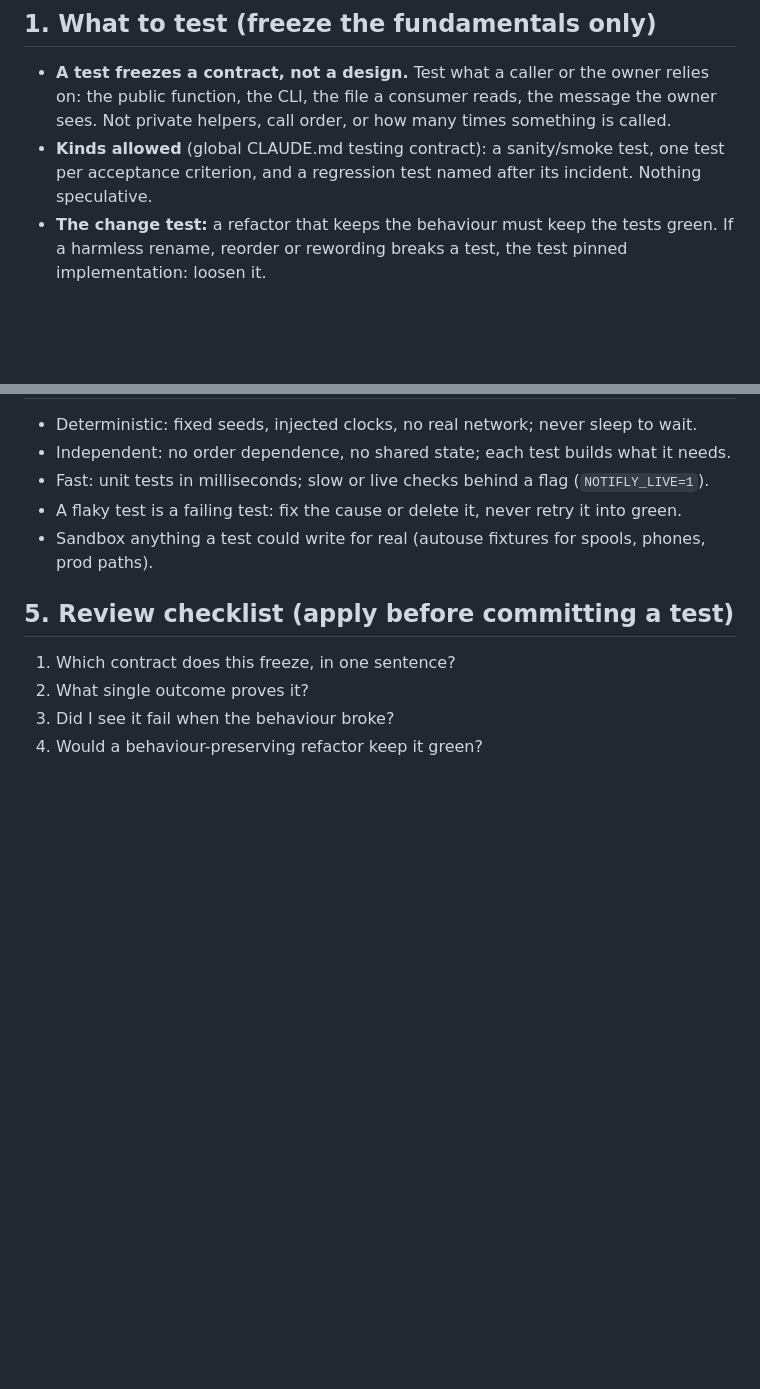
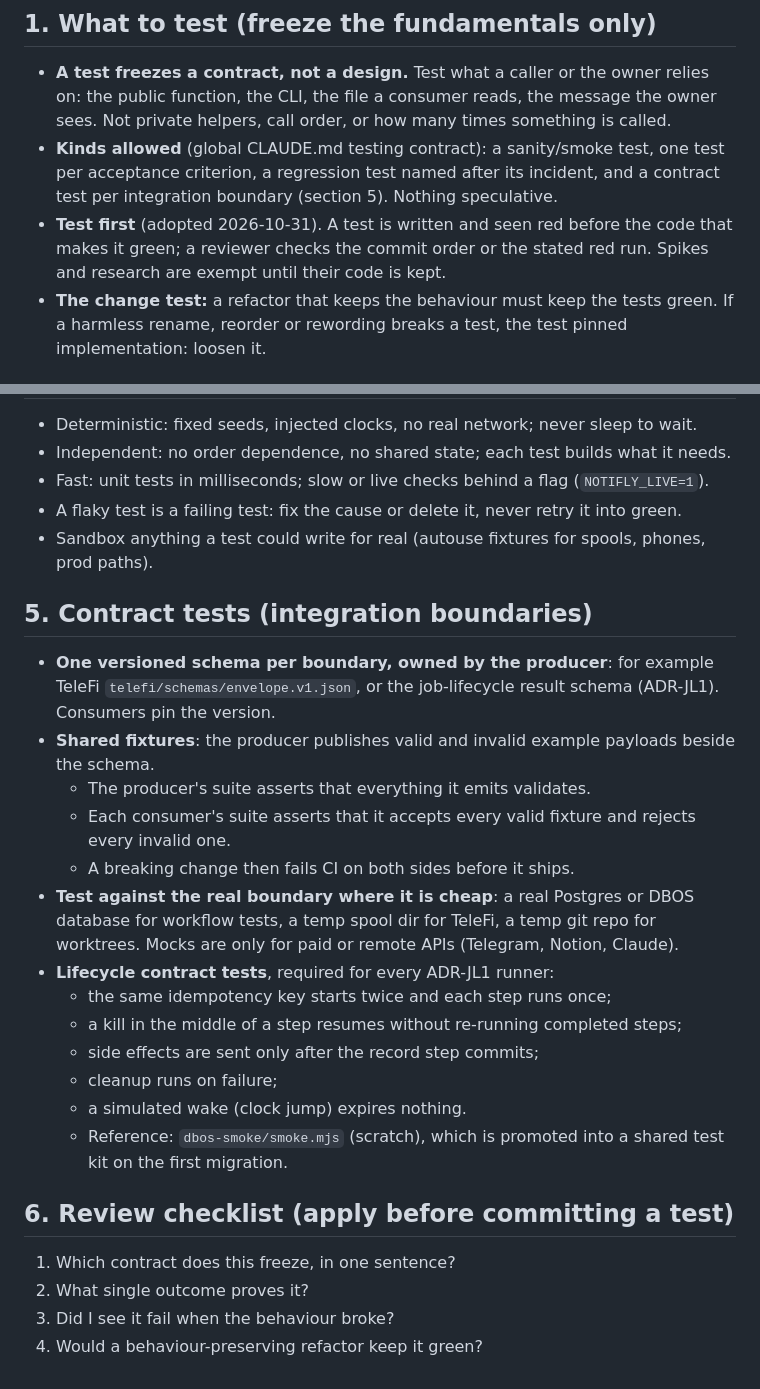
Before and after one commit to sibulus13/claudence, a Markdown page: rules/testing.md, 2 parts joined by grey strips. Rendered like a GitHub page; blank space fills up the shorter version.

Commit message:
docs(rules): test-first and contract tests at every integration boundary
Co-Authored-By: Claude Opus 5.5 <noreply@anthropic.com>
Claude-Session: https://claude.ai/code/session_01HTivBuaw8ez6TPG15wHLxr

```diff
--- a/rules/testing.md
+++ b/rules/testing.md
@@ -32,7 +32,11 @@ bug is not testing that code).
   public function, the CLI, the file a consumer reads, the message the owner sees. Not private
   helpers, call order, or how many times something is called.
 - **Kinds allowed** (global CLAUDE.md testing contract): a sanity/smoke test, one test per
-  acceptance criterion, and a regression test named after its incident. Nothing speculative.
+  acceptance criterion, a regression test named after its incident, and a contract test per
+  integration boundary (section 5). Nothing speculative.
+- **Test first** (adopted 2026-10-31). A test is written and seen red before the code that makes
+  it green; a reviewer checks the commit order or the stated red run. Spikes and research are exempt
+  until their code is kept.
 - **The change test:** a refactor that keeps the behaviour must keep the tests green. If a harmless
   rename, reorder or rewording breaks a test, the test pinned implementation: loosen it.
 
@@ -63,7 +67,27 @@ bug is not testing that code).
 - A flaky test is a failing test: fix the cause or delete it, never retry it into green.
 - Sandbox anything a test could write for real (autouse fixtures for spools, phones, prod paths).
 
-## 5. Review checklist (apply before committing a test)
+## 5. Contract tests (integration boundaries)
+- **One versioned schema per boundary, owned by the producer**: for example TeleFi
+  `telefi/schemas/envelope.v1.json`, or the job-lifecycle result schema (ADR-JL1).
+  Consumers pin the version.
+- **Shared fixtures**: the producer publishes valid and invalid example payloads beside the schema.
+  - The producer's suite asserts that everything it emits validates.
+  - Each consumer's suite asserts that it accepts every valid fixture and rejects every invalid one.
+  - A breaking change then fails CI on both sides before it ships.
+- **Test against the real boundary where it is cheap**: a real Postgres or DBOS database for workflow
+  tests, a temp spool dir for TeleFi, a temp git repo for worktrees. Mocks are only for paid or
+  remote APIs (Telegram, Notion, Claude).
+- **Lifecycle contract tests**, required for every ADR-JL1 runner:
+  - the same idempotency key starts twice and each step runs once;
+  - a kill in the middle of a step resumes without re-running completed steps;
+  - side effects are sent only after the record step commits;
+  - cleanup runs on failure;
+  - a simulated wake (clock jump) expires nothing.
+  - Reference: `dbos-smoke/smoke.mjs` (scratch), which is promoted into a shared test kit on the
+    first migration.
+
+## 6. Review checklist (apply before committing a test)
 1. Which contract does this freeze, in one sentence?
 2. What single outcome proves it?
 3. Did I see it fail when the behaviour broke?
```
Also changed, not shown: CLAUDE.md (+5 -1 lines).
